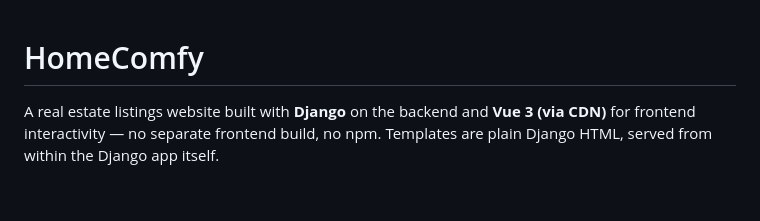
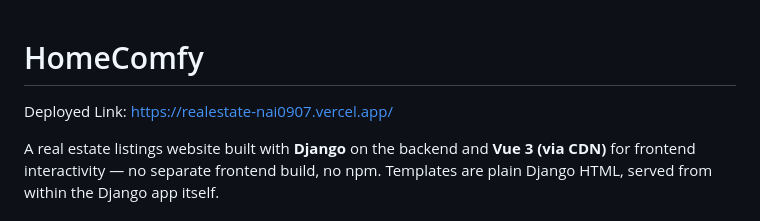
Before and after one commit to nai907/realestate, a Markdown page: README.md, the part around the change. Drawn GitHub-style; blank space fills up the shorter version.

Commit message:
Update README with deployed link
Added deployed link to the README file.

```diff
--- a/README.md
+++ b/README.md
@@ -1,4 +1,6 @@
 # HomeComfy
+
+Deployed Link: https://realestate-nai0907.vercel.app/
 
 A real estate listings website built with **Django** on the backend and **Vue 3 (via CDN)** for frontend interactivity — no separate frontend build, no npm. Templates are plain Django HTML, served from within the Django app itself.
 
```
